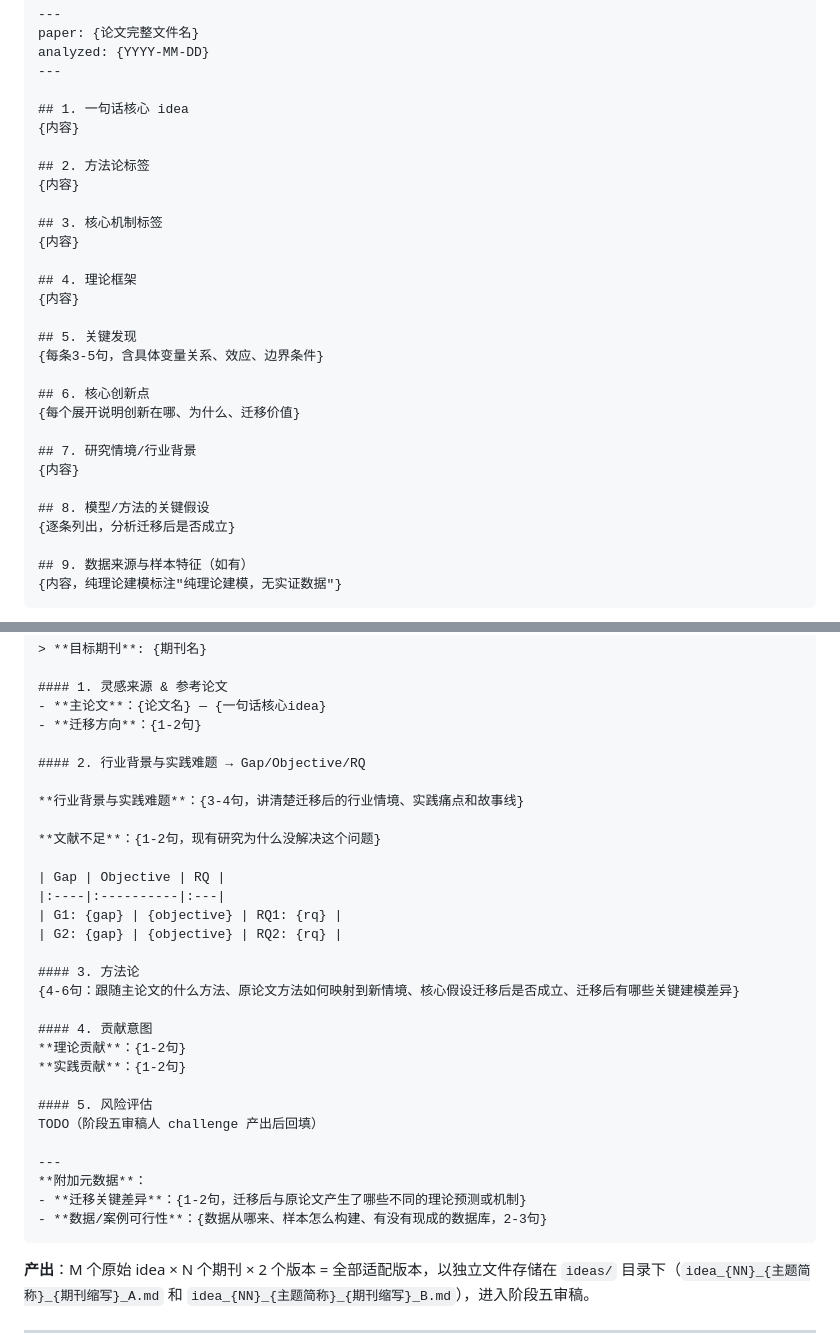
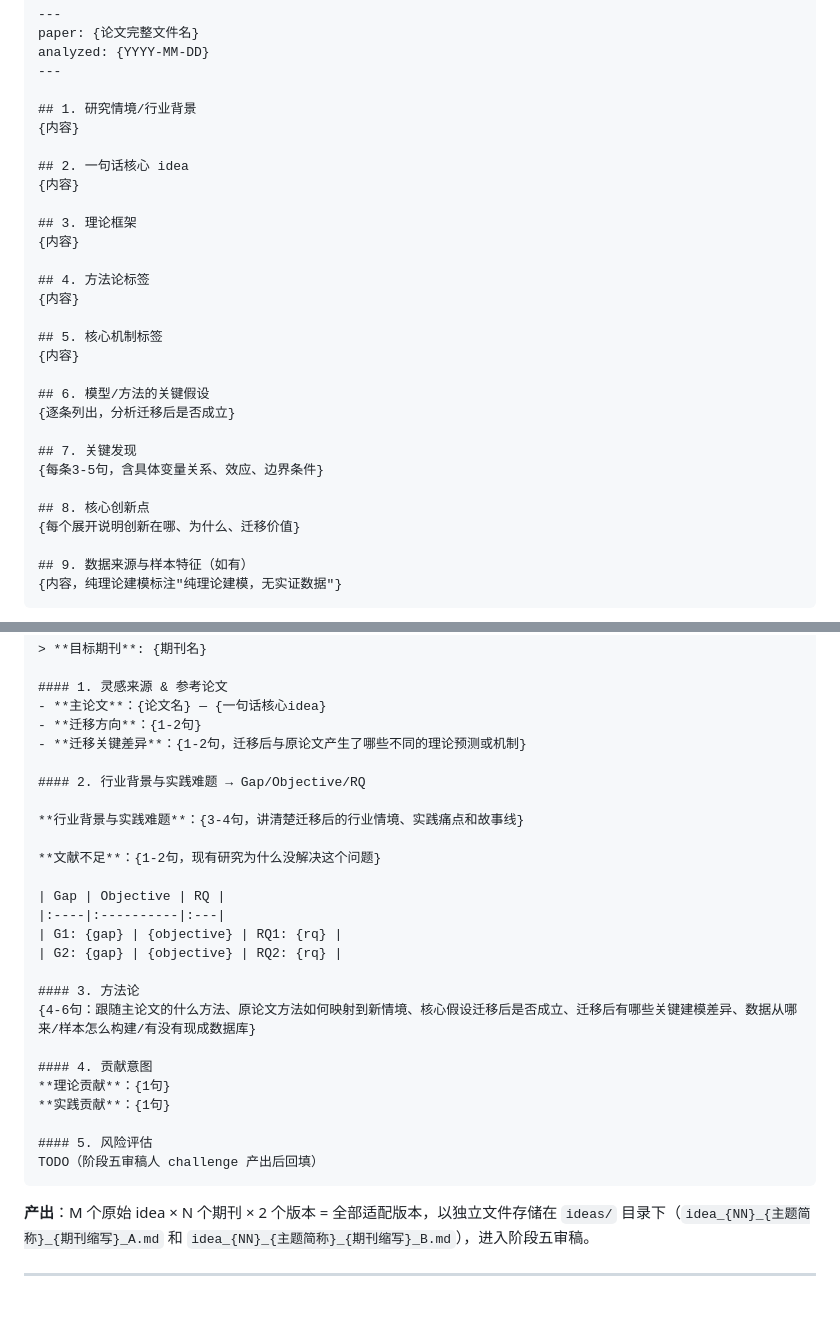
Before and after one commit to zylen97/paper-pipeline, a Markdown page: skills/idea-mine/SKILL.md, 2 parts joined by grey strips. GitHub-like rendering; blank space fills up the shorter version.

Commit message:
Reorder reading prompt (context-first logic), merge metadata into sections
1. Reorder 9 reading items: context → core idea → theory → method →
   mechanism → assumptions → findings → innovations → data
2. Merge "migration key differences" into §1
3. Merge "data feasibility" into §3
4. Remove standalone metadata block from adapted version template

````diff
--- a/skills/idea-mine/SKILL.md
+++ b/skills/idea-mine/SKILL.md
@@ -116,29 +116,29 @@ paper: {论文完整文件名}
 analyzed: {YYYY-MM-DD}
 ---
 
-## 1. 一句话核心 idea
+## 1. 研究情境/行业背景
 {内容}
 
-## 2. 方法论标签
+## 2. 一句话核心 idea
 {内容}
 
-## 3. 核心机制标签
+## 3. 理论框架
 {内容}
 
-## 4. 理论框架
+## 4. 方法论标签
 {内容}
 
-## 5. 关键发现
+## 5. 核心机制标签
+{内容}
+
+## 6. 模型/方法的关键假设
+{逐条列出，分析迁移后是否成立}
+
+## 7. 关键发现
 {每条3-5句，含具体变量关系、效应、边界条件}
 
-## 6. 核心创新点
+## 8. 核心创新点
 {每个展开说明创新在哪、为什么、迁移价值}
-
-## 7. 研究情境/行业背景
-{内容}
-
-## 8. 模型/方法的关键假设
-{逐条列出，分析迁移后是否成立}
 
 ## 9. 数据来源与样本特征（如有）
 {内容，纯理论建模标注"纯理论建模，无实证数据"}
@@ -367,6 +367,7 @@ updated: {YYYY-MM-DD}
 #### 1. 灵感来源 & 参考论文
 - **主论文**：{论文名} — {一句话核心idea}
 - **迁移方向**：{1-2句}
+- **迁移关键差异**：{1-2句，迁移后与原论文产生了哪些不同的理论预测或机制}
 
 #### 2. 行业背景与实践难题 → Gap/Objective/RQ
 
@@ -380,19 +381,14 @@ updated: {YYYY-MM-DD}
 | G2: {gap} | {objective} | RQ2: {rq} |
 
 #### 3. 方法论
-{4-6句：跟随主论文的什么方法、原论文方法如何映射到新情境、核心假设迁移后是否成立、迁移后有哪些关键建模差异}
+{4-6句：跟随主论文的什么方法、原论文方法如何映射到新情境、核心假设迁移后是否成立、迁移后有哪些关键建模差异、数据从哪来/样本怎么构建/有没有现成数据库}
 
 #### 4. 贡献意图
-**理论贡献**：{1-2句}
-**实践贡献**：{1-2句}
+**理论贡献**：{1句}
+**实践贡献**：{1句}
 
 #### 5. 风险评估
 TODO（阶段五审稿人 challenge 产出后回填）
-
----
-**附加元数据**：
-- **迁移关键差异**：{1-2句，迁移后与原论文产生了哪些不同的理论预测或机制}
-- **数据/案例可行性**：{数据从哪来、样本怎么构建、有没有现成的数据库，2-3句}
 ```
 
 **产出**：M 个原始 idea × N 个期刊 × 2 个版本 = 全部适配版本，以独立文件存储在 `ideas/` 目录下（`idea_{NN}_{主题简称}_{期刊缩写}_A.md` 和 `idea_{NN}_{主题简称}_{期刊缩写}_B.md`），进入阶段五审稿。
````
Also changed, not shown: other parts of skills/idea-mine/SKILL.md (+8 -8 lines).
